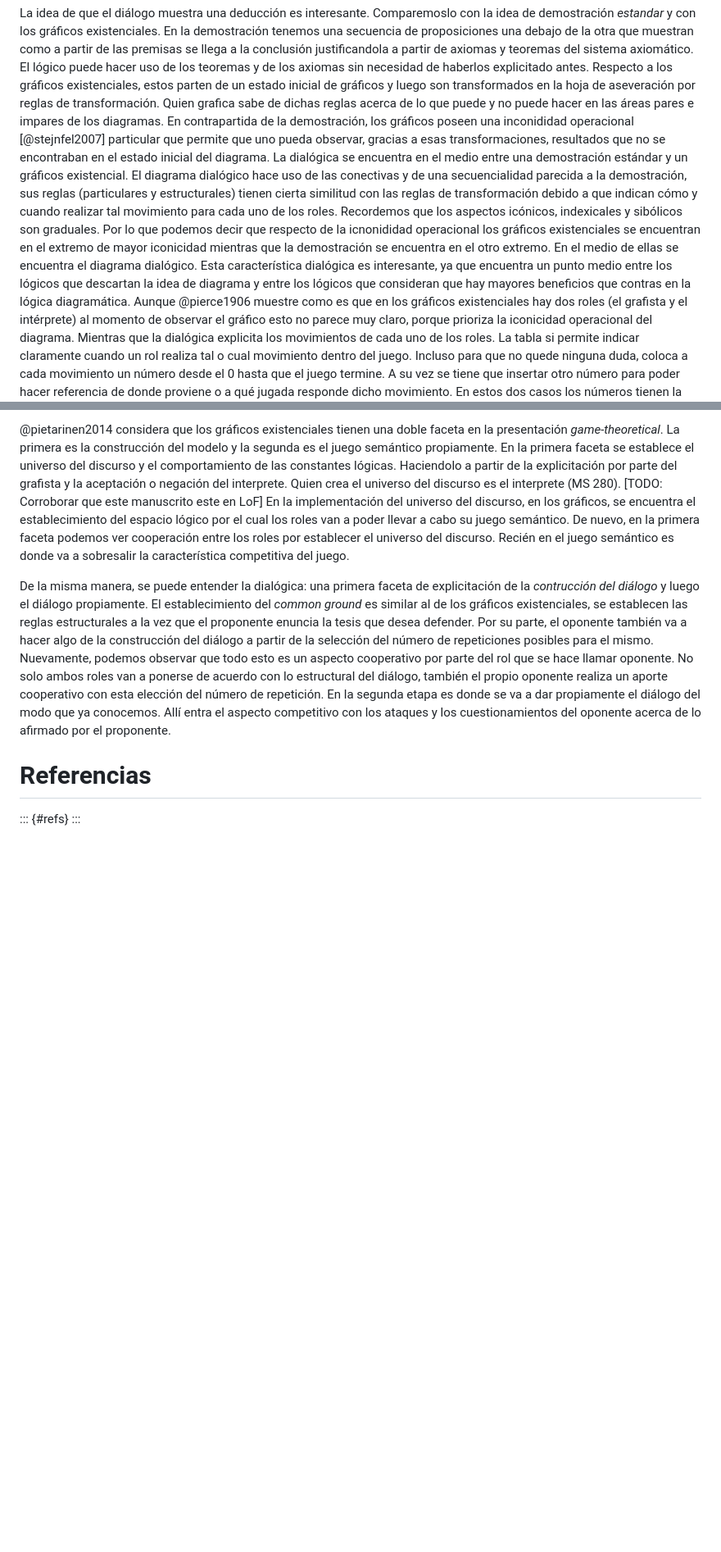
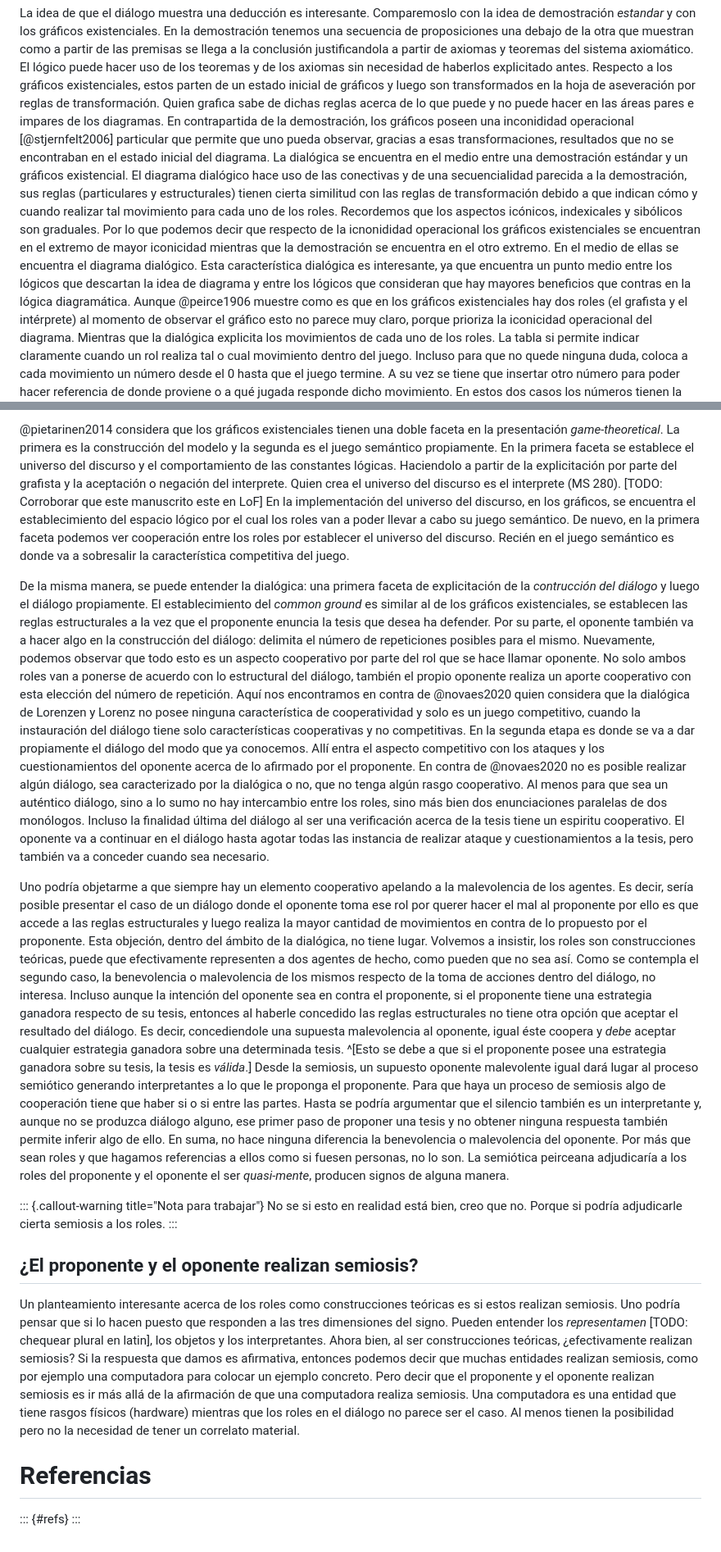
Before and after one commit to ivanvgav/thesis-uidge, a Markdown page: 06-interpretacion.md, 2 parts joined by grey strips. Shown: that part at 82% size. Drawn GitHub-style; blank space fills up the shorter version.

Commit message:
Contra Novaes, pregunta sobre semiosis y roles

```diff
--- a/06-interpretacion.md
+++ b/06-interpretacion.md
@@ -157,7 +157,7 @@ El lógico puede hacer uso de los teoremas y de los axiomas sin necesidad de hab
 Respecto a los gráficos existenciales,
 estos parten de un estado inicial de gráficos y luego son transformados en la hoja de aseveración por reglas de transformación.
 Quien grafica sabe de dichas reglas acerca de lo que puede y no puede hacer en las áreas pares e impares de los diagramas.
-En contrapartida de la demostración, los gráficos poseen una inconididad operacional [@stejnfel2007] particular
+En contrapartida de la demostración, los gráficos poseen una inconididad operacional [@stjernfelt2006] particular
 que permite que uno pueda observar, gracias a esas transformaciones,
 resultados que no se encontraban en el estado inicial del diagrama.
 La dialógica se encuentra en el medio entre una demostración estándar y un gráficos existencial.
@@ -172,7 +172,7 @@ En el medio de ellas se encuentra el diagrama dialógico.
 Esta característica dialógica es interesante,
 ya que encuentra un punto medio entre los lógicos que descartan la idea de diagrama
 y entre los lógicos que consideran que hay mayores beneficios que contras en la lógica diagramática.
-Aunque @pierce1906 muestre como es que en los gráficos existenciales hay dos roles
+Aunque @peirce1906 muestre como es que en los gráficos existenciales hay dos roles
 (el grafista y el intérprete)
 al momento de observar el gráfico esto no parece muy claro,
 porque prioriza la iconicidad operacional del diagrama.
@@ -377,17 +377,85 @@ una primera faceta de explicitación de la *contrucción del diálogo*
 y luego el diálogo propiamente.
 El establecimiento del *common ground* es similar al de los gráficos existenciales,
 se establecen las reglas estructurales a la vez que el proponente enuncia la tesis
-que desea defender.
-Por su parte, el oponente también va a hacer algo de la construcción del diálogo
-a partir de la selección del número de repeticiones posibles para el mismo.
+que desea ha defender.
+Por su parte, el oponente también va a hacer algo en la construcción del diálogo:
+delimita el número de repeticiones posibles para el mismo.
 Nuevamente, podemos observar que todo esto es un aspecto cooperativo por parte
 del rol que se hace llamar oponente.
 No solo ambos roles van a ponerse de acuerdo con lo estructural del diálogo,
 también el propio oponente realiza un aporte cooperativo con esta elección del número de repetición.
+Aquí nos encontramos en contra de @novaes2020 quien considera que la dialógica de Lorenzen y Lorenz
+no posee ninguna característica de cooperatividad y solo es un juego competitivo,
+cuando la instauración del diálogo tiene solo características cooperativas
+y no competitivas.
 En la segunda etapa es donde se va a dar propiamente el diálogo del modo que ya conocemos.
 Allí entra el aspecto competitivo con los ataques y los cuestionamientos
 del oponente acerca de lo afirmado por el proponente.
+En contra de @novaes2020 no es posible realizar algún diálogo,
+sea caracterizado por la dialógica o no,
+que no tenga algún rasgo cooperativo.
+Al menos para que sea un auténtico diálogo,
+sino a lo sumo no hay intercambio entre los roles,
+sino más bien dos enunciaciones paralelas de dos monólogos.
+Incluso la finalidad última del diálogo al ser una verificación acerca de la tesis
+tiene un espiritu cooperativo.
+El oponente va a continuar en el diálogo hasta agotar todas las instancia de realizar
+ataque y cuestionamientos a la tesis,
+pero también va a conceder cuando sea necesario.
 
+Uno podría objetarme a que siempre hay un elemento cooperativo apelando a la malevolencia de los agentes.
+Es decir, sería posible presentar el caso de un diálogo donde el oponente toma ese rol
+por querer hacer el mal al proponente
+por ello es que accede a las reglas estructurales y luego realiza la mayor cantidad de movimientos
+en contra de lo propuesto por el proponente.
+Esta objeción, dentro del ámbito de la dialógica,
+no tiene lugar.
+Volvemos a insistir, los roles son construcciones teóricas,
+puede que efectivamente representen a dos agentes de hecho,
+como pueden que no sea así.
+Como se contempla el segundo caso,
+la benevolencia o malevolencia de los mismos respecto de la toma de acciones dentro del diálogo,
+no interesa.
+Incluso aunque la intención del oponente sea en contra el proponente,
+si el proponente tiene una estrategia ganadora respecto de su tesis,
+entonces al haberle concedido las reglas estructurales
+no tiene otra opción que aceptar el resultado del diálogo.
+Es decir, concediendole una supuesta malevolencia al oponente,
+igual éste coopera y *debe* aceptar cualquier estrategia ganadora
+sobre una determinada tesis.
+^[Esto se debe a que si el proponente posee una estrategia ganadora sobre su tesis,
+la tesis es *válida*.]
+Desde la semiosis, un supuesto oponente malevolente igual dará lugar al proceso
+semiótico generando interpretantes a lo que le proponga el proponente.
+Para que haya un proceso de semiosis algo de cooperación tiene que haber si o si entre las partes.
+Hasta se podría argumentar que el silencio también es un interpretante
+y, aunque no se produzca diálogo alguno,
+ese primer paso de proponer una tesis y no obtener ninguna respuesta también permite inferir algo de ello.
+En suma, no hace ninguna diferencia la benevolencia o malevolencia del oponente.
+Por más que sean roles y que hagamos referencias a ellos como si fuesen personas, no lo son.
+La semiótica peirceana adjudicaría a los roles del proponente y el oponente el ser *quasi-mente*,
+producen signos de alguna manera.
+
+::: {.callout-warning title="Nota para trabajar"}
+No se si esto en realidad está bien, creo que no.
+Porque si podría adjudicarle cierta semiosis a los roles.
+:::
+
+## ¿El proponente y el oponente realizan semiosis?
+
+Un planteamiento interesante acerca de los roles como construcciones teóricas es si estos realizan semiosis.
+Uno podría pensar que si lo hacen puesto que responden a las tres dimensiones del signo.
+Pueden entender los *representamen* [TODO: chequear plural en latin], los objetos y los interpretantes.
+Ahora bien, al ser construcciones teóricas,
+¿efectivamente realizan semiosis?
+Si la respuesta que damos es afirmativa,
+entonces podemos decir que muchas entidades realizan semiosis,
+como por ejemplo una computadora para colocar un ejemplo concreto.
+Pero decir que el proponente y el oponente realizan semiosis es ir más allá
+de la afirmación de que una computadora realiza semiosis.
+Una computadora es una entidad que tiene rasgos físicos (hardware)
+mientras que los roles en el diálogo no parece ser el caso.
+Al menos tienen la posibilidad pero no la necesidad de tener un correlato material.
 
 # Referencias
 ::: {#refs}
```
Also changed, not shown: other parts of 06-interpretacion.md (+3 -3 lines).
